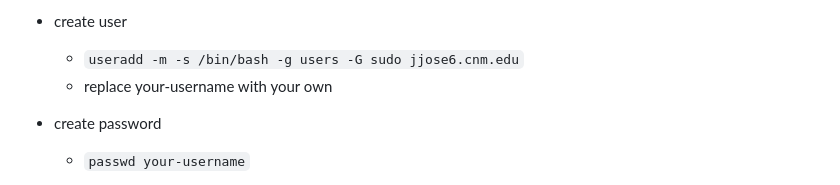
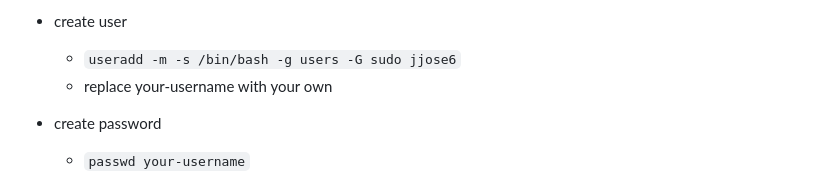
Before and after one commit to jijojosehs4all/jijo-portfolio, a Markdown page: documentation/hostingsetup.md, the part around the change. GitHub-like rendering.

Commit message:
Fix username in useradd command in documentation

```diff
--- a/documentation/hostingsetup.md
+++ b/documentation/hostingsetup.md
@@ -52,7 +52,7 @@
             - Click pwp
             - Click Save
 - create user
-    - `useradd -m -s /bin/bash -g users -G sudo jjose6.cnm.edu`
+    - `useradd -m -s /bin/bash -g users -G sudo jjose6`
     - replace your-username with your own
 - create password
     - `passwd your-username`
```
